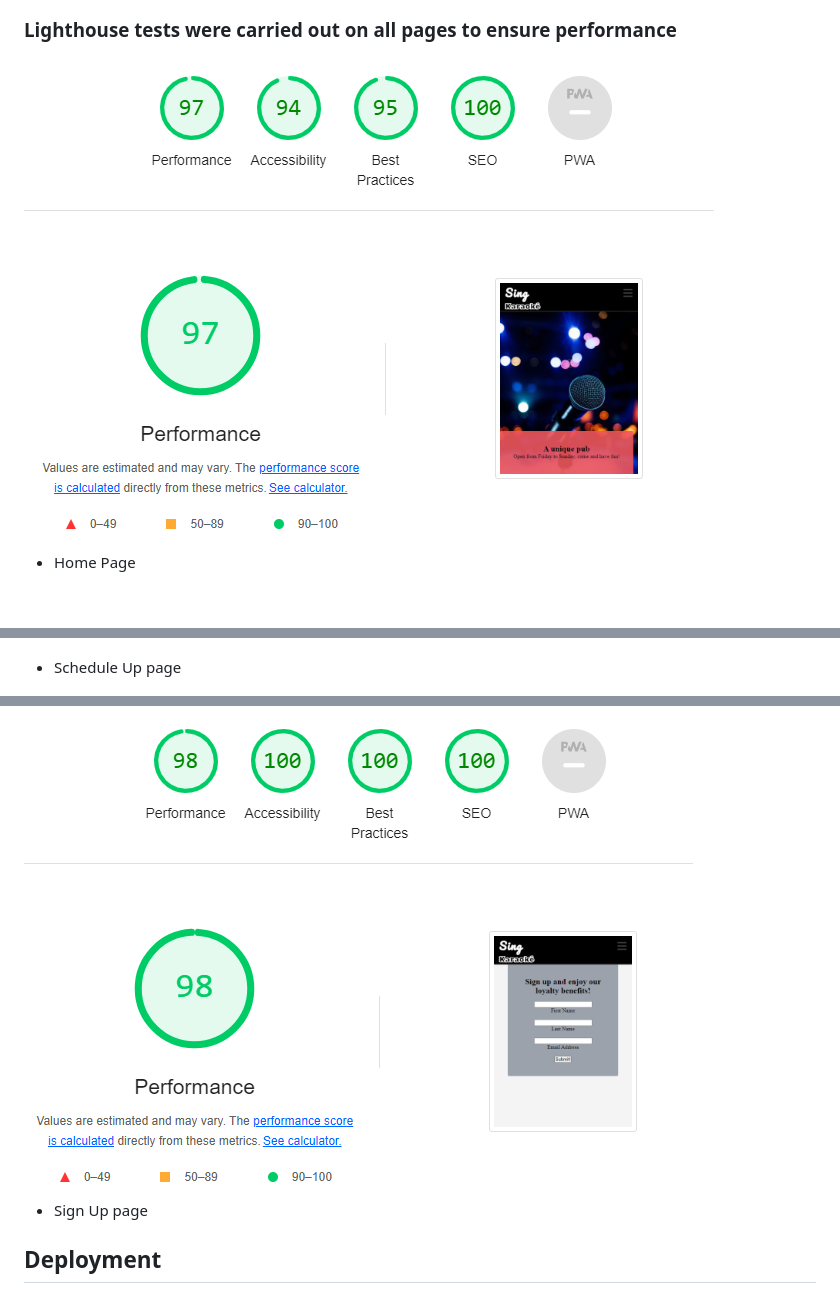
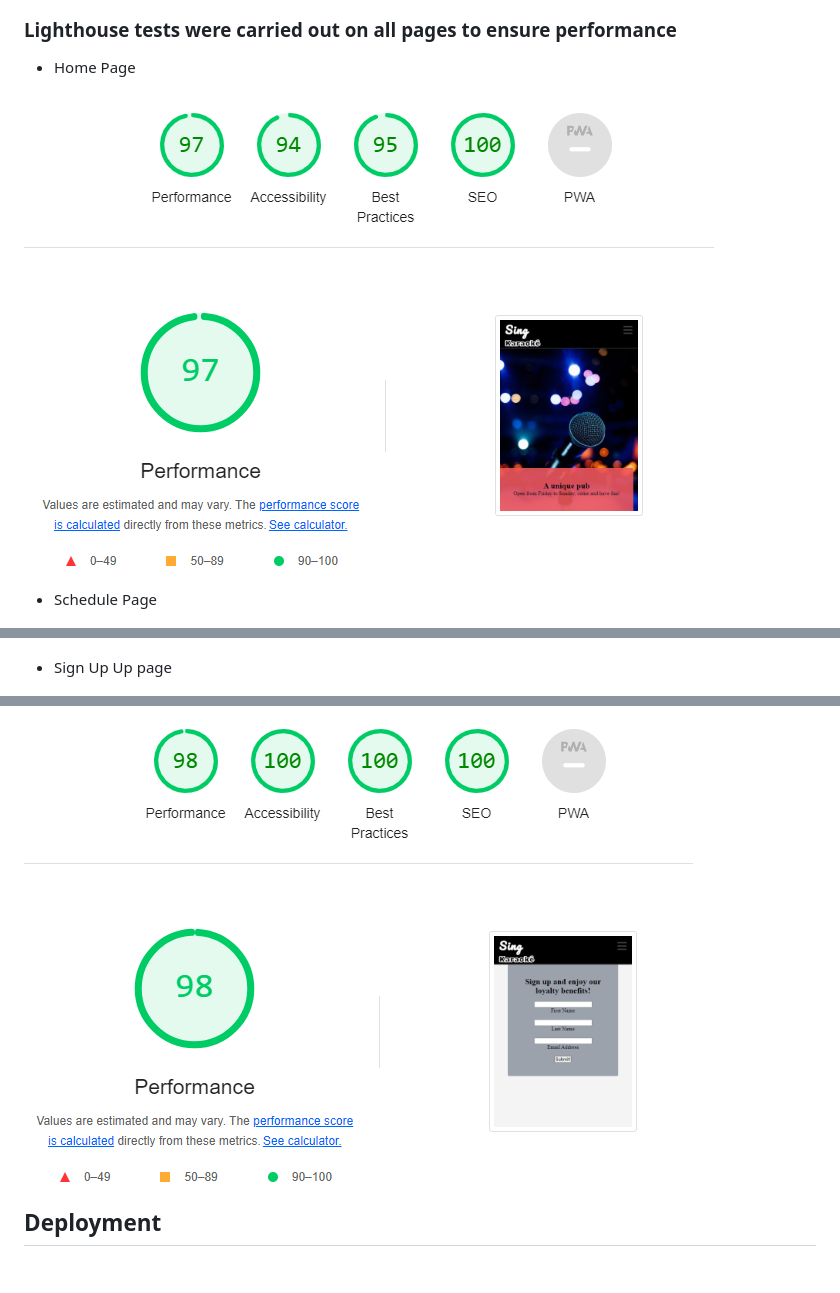
Before and after one commit to Celomarcelo/site-Karaoke, a Markdown page: README.md, 3 parts joined by grey strips. GitHub-like rendering; blank space fills up the shorter version.

Commit message:
updated readme
testing section

```diff
--- a/README.md
+++ b/README.md
@@ -69,14 +69,15 @@ The Sing Karaoke website was created with the aim of being a website for people
 ![checklist](assets/images/checlist.jpg)
 
 ### Lighthouse tests were carried out on all pages to ensure performance
-![Home](assets/images/lighthose%20index%20page.png)
 - Home Page
 
+![Home](assets/images/lighthose%20index%20page.png)
+- Schedule Page
+
 ![Schedule](assets/images/lighthouse%20schedue%20page.png)
-- Schedule Up page
+- Sign Up Up page
 
 ![sign](assets/images/lighthouse%20sign%20up%20page.png)
-- Sign Up page
 
 ## Deployment
 
```
